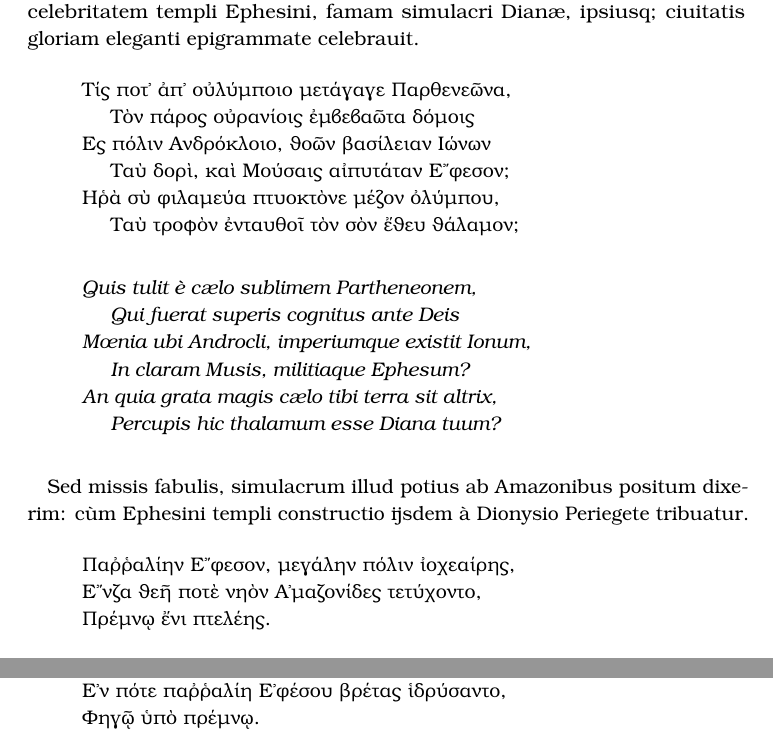
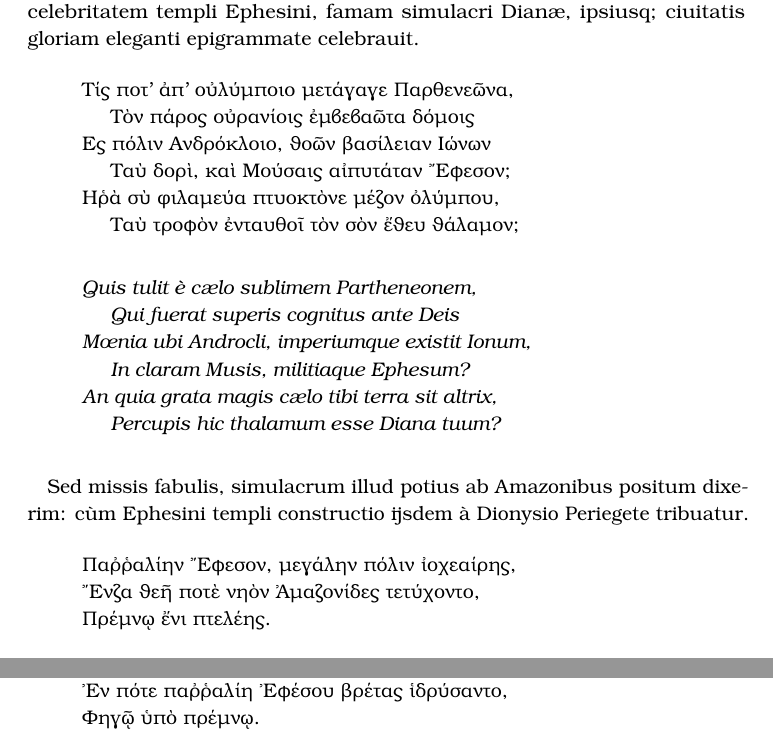
Before and after one commit to solaranamnesis/claude-francois-menestrier, a LaTeX document (symbolica-dianae-ephesiae-statua/full-text-latin-kerkis.tex): two parts of pages 13 and 14 of 106, joined at a grey line, cut so that both start at the same text. Compiled offline with pdfLaTeX.

Commit message:
Update full-text-latin-kerkis.tex

```diff
--- a/symbolica-dianae-ephesiae-statua/full-text-latin-kerkis.tex
+++ b/symbolica-dianae-ephesiae-statua/full-text-latin-kerkis.tex
@@ -147,10 +147,10 @@ Nunc ut ad incepta me referam, vetustissimos illos Dianæ mysteriorum interprete
 
 Sed iam vetustissimæ illius Statuæ incunabula perscrutemur. Hanc non humana arte expolitam, sed cælo diuinitùs missam Ephesij tam arroganter quàm falsò prædicabant. Ad quod vetus quidam Poeta Græcus alludens, celebritatem templi Ephesini, famam simulacri Dianæ, ipsiusq; ciuitatis gloriam eleganti epigrammate celebrauit.
 \begin{quote}
-\hspace*{0mm}Τίς ποτ᾽ ἀπ᾽ οὐλύμποιο μετάγαγε Παρθενεῶνα,\\
+\hspace*{0mm}Τίς ποτ' ἀπ' οὐλύμποιο μετάγαγε Παρθενεῶνα,\\
 \hspace*{5mm}Τὸν πάρος οὐρανίοις ἐμβεβαῶτα δόμοις\\
 \hspace*{0mm}Ες πόλιν Ανδρόκλοιο, θοῶν βασίλειαν Ιώνων\\
-\hspace*{5mm}Ταὺ δορὶ, καὶ Μούσαις αἰπυτάταν Ε῎φεσον;\\
+\hspace*{5mm}Ταὺ δορὶ, καὶ Μούσαις αἰπυτάταν Ἔφεσον;\\
 \hspace*{0mm}Ηῥὰ σὺ φιλαμεύα πτυοκτὸνε μέζον ὀλύμπου,\\
 \hspace*{5mm}Ταὺ τροφὸν ἐνταυθοῖ τὸν σὸν ἔθευ θάλαμον;\\
 
@@ -165,8 +165,8 @@ Sed iam vetustissimæ illius Statuæ incunabula perscrutemur. Hanc non humana ar
 \paragraph{}
 Sed missis fabulis, simulacrum illud potius ab Amazonibus positum dixerim: cùm Ephesini templi constructio ijsdem à Dionysio Periegete tribuatur.
 \begin{quote}
-\hspace*{0mm}Παῤῥαλίην Ε῎φεσον, μεγάλην πόλιν ἰοχεαίρης,\\
-\hspace*{0mm}Ε῎νζα θεῆ ποτὲ νηὸν Α᾽μαζονίδες τετύχοντο,\\
+\hspace*{0mm}Παῤῥαλίην Ἔφεσον, μεγάλην πόλιν ἰοχεαίρης,\\
+\hspace*{0mm}Ἔνζα θεῆ ποτὲ νηὸν Ἀμαζονίδες τετύχοντο,\\
 \hspace*{0mm}Πρέμνῳ ἔνι πτελέης.\\
 
 \hspace*{0mm}\emph{Maritimam Ephesam magnam urbem Dianæ,}\\
@@ -178,7 +178,7 @@ Sed missis fabulis, simulacrum illud potius ab Amazonibus positum dixerim: cùm
 Vero autem propius sit, Amazones simulacrum Dianæ vouisse, ut sacram ædem ei dedicarent. Fauet Callimachus hymn. in Dianam.
 \begin{quote}
 \hspace*{0mm}Σοὶ καὶ Αμαζονίδες πολέμου ἐπθυμήτειραι\\
-\hspace*{0mm}Ε᾽ν πότε παῤῥαλίη Ε᾽φέσου βρέτας ἱδρύσαντο,\\
+\hspace*{0mm}Ἐν πότε παῤῥαλίη Ἐφέσου βρέτας ἱδρύσαντο,\\
 \hspace*{0mm}Φηγῷ ὑπὸ πρέμνῳ.\\
 
 \hspace*{0mm}\emph{Tibi etiam Amazones belli affectatrices}\\
```
Also changed, not shown: symbolica-dianae-ephesiae-statua/full-text-latin-kerkis.tex (12 more changed lines).
